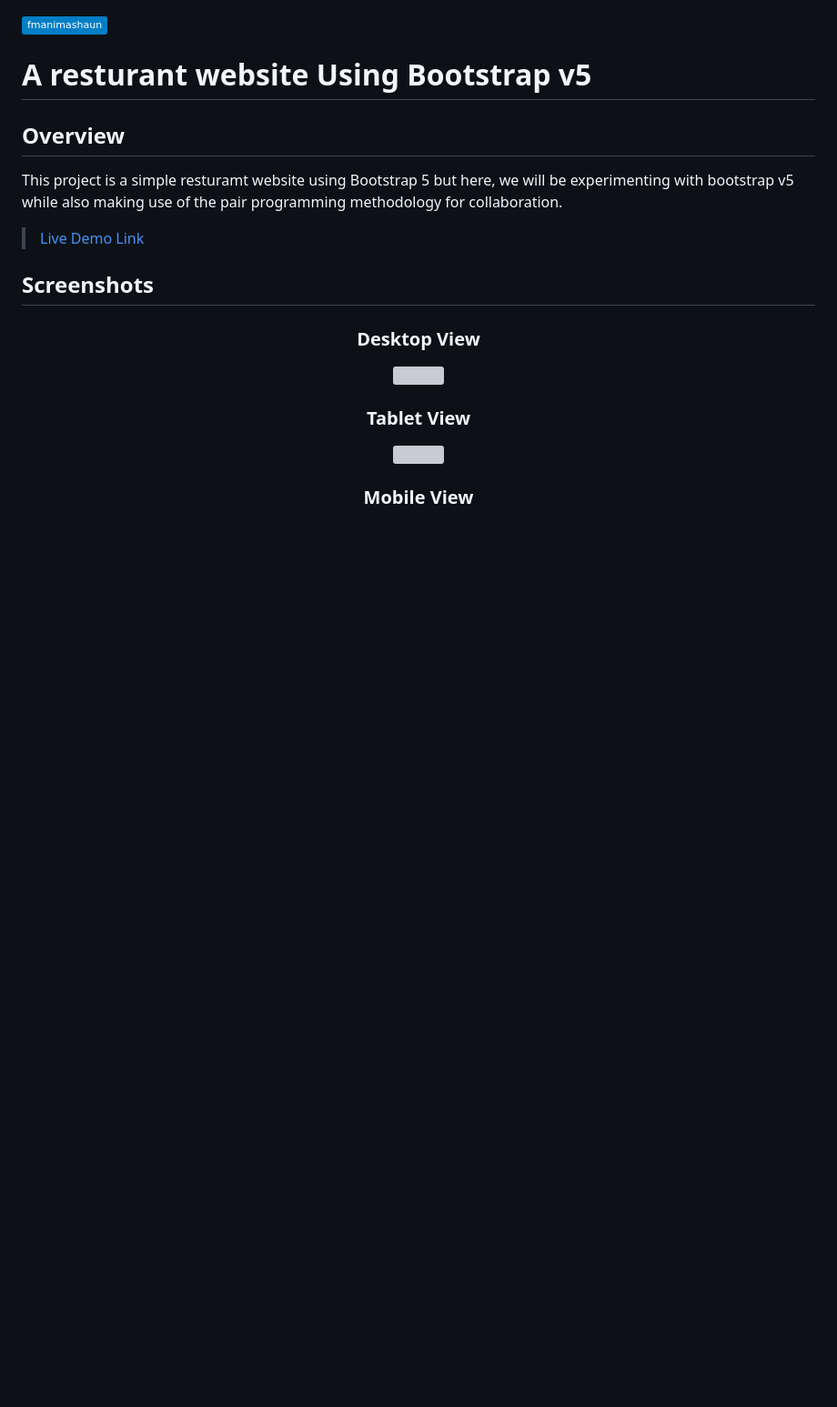
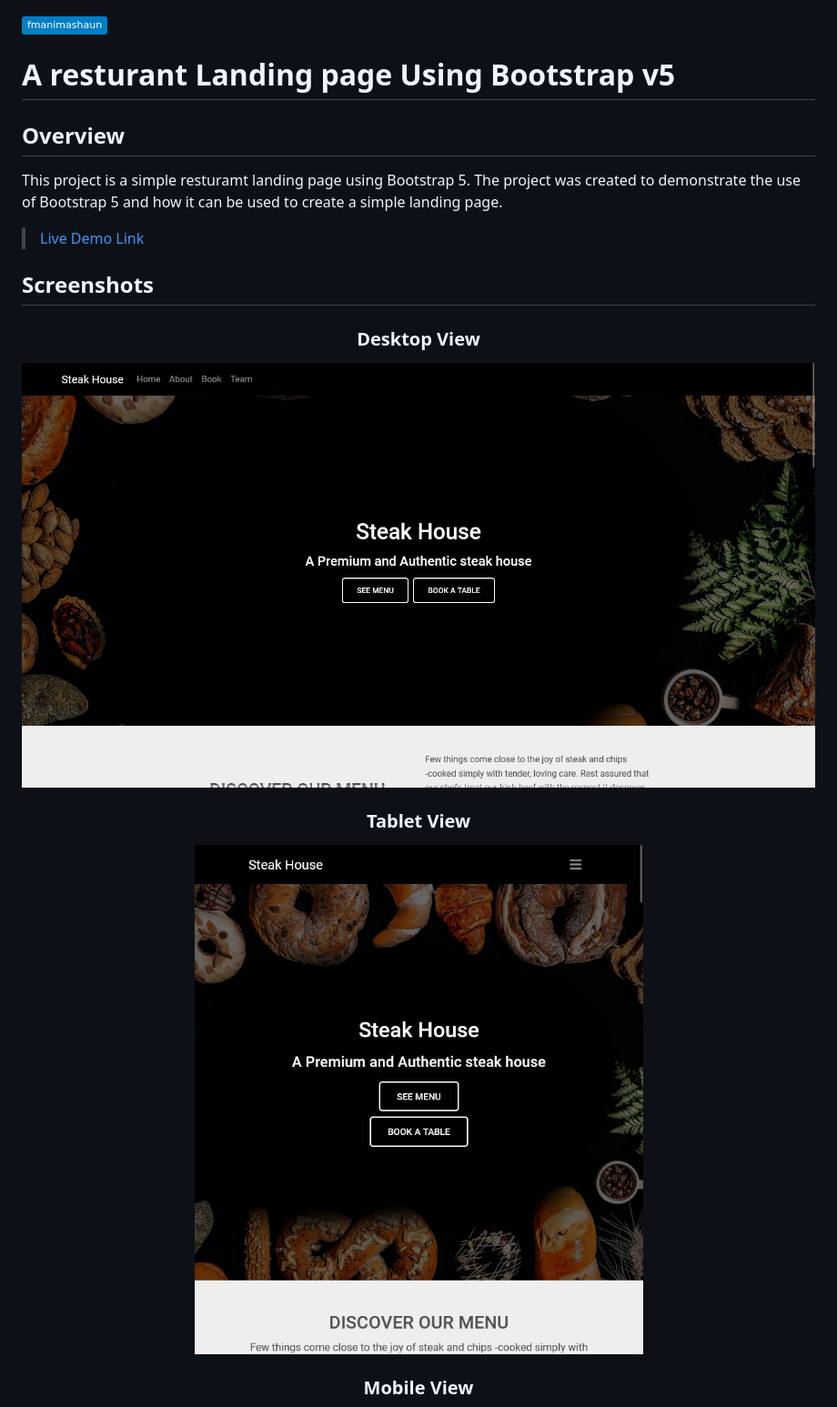
Before and after one commit to fmanimashaun/Landing_page-bs5, a Markdown page: README.md, the part around the change printed below. Shown: that part at 91% size. GitHub-like rendering; pictures changed too: screenshots/desktop.png (added), screenshots/tablet.png (added); badges without logos; blank space fills up the shorter version; grey boxes are pictures that could not be loaded.

Commit message:
Update project readme

```diff
--- a/README.md
+++ b/README.md
@@ -1,10 +1,10 @@
 ![](https://img.shields.io/badge/fmanimashaun-blue)
 
-# A resturant website Using Bootstrap v5
+# A resturant Landing page Using Bootstrap v5
 
 ## Overview
 
-This project is a simple resturamt website using Bootstrap 5 but here, we will be experimenting with bootstrap v5 while also making use of the pair programming methodology for collaboration.
+This project is a simple resturamt landing page using Bootstrap 5. The project was created to demonstrate the use of Bootstrap 5 and how it can be used to create a simple landing page.
 
 
 > [Live Demo Link](https://fmanimashaun.github.io/Landing_page-bs5/)
@@ -14,13 +14,13 @@ This project is a simple resturamt website using Bootstrap 5 but here, we will b
 
 <h3 align="center">Desktop View</h3>
 <p align="center">
-  <img width="1440" src="#">
+  <img width="1440" src="screenshots/desktop.png">
 </P>
 
 
 <h3 align="center">Tablet View</h3>
 <p align="center">
-  <img width="768" src="#">
+  <img width="768" src="screenshots/tablet.png">
 </P>
 
 
```
Also changed, not shown: other parts of README.md (+1 -1 lines), screenshots/mobile.png (added).
